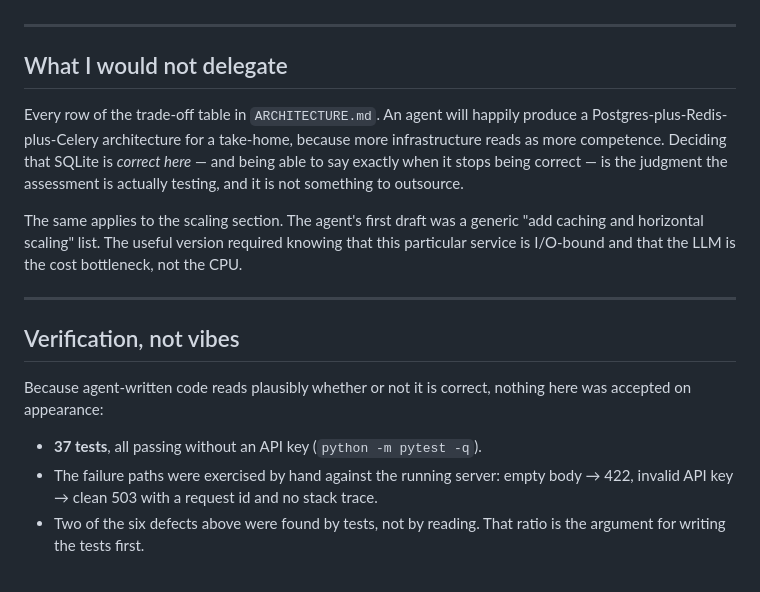
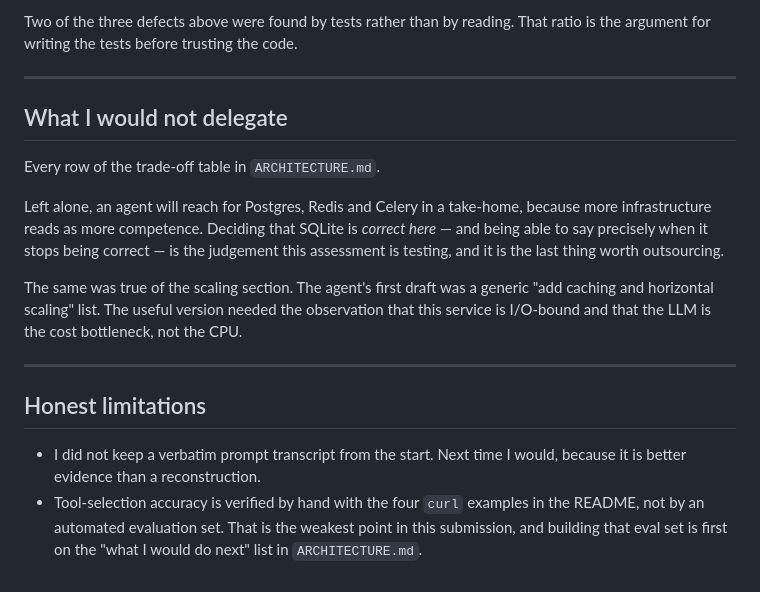
Before and after one commit to magicwarms/evdekimi-takehome-assignment, a Markdown page: docs/AI_USAGE.md, the part around one of its changes. GitHub-like rendering.

```diff
--- a/docs/AI_USAGE.md
+++ b/docs/AI_USAGE.md
@@ -121,27 +155,28 @@ raw error — including a masked fragment of the key and an account URL.
+Two of the three defects above were found by tests rather than by reading. That ratio is the
+argument for writing the tests before trusting the code.
 
 ---
 
 ## What I would not delegate
 
-Every row of the trade-off table in `ARCHITECTURE.md`. An agent will happily produce a
-Postgres-plus-Redis-plus-Celery architecture for a take-home, because more infrastructure
-reads as more competence. Deciding that SQLite is *correct here* — and being able to say
-exactly when it stops being correct — is the judgment the assessment is actually testing,
-and it is not something to outsource.
+Every row of the trade-off table in `ARCHITECTURE.md`.
 
-The same applies to the scaling section. The agent's first draft was a generic
-"add caching and horizontal scaling" list. The useful version required knowing that this
-particular service is I/O-bound and that the LLM is the cost bottleneck, not the CPU.
+Left alone, an agent will reach for Postgres, Redis and Celery in a take-home, because
+more infrastructure reads as more competence. Deciding that SQLite is *correct here* — and
+being able to say precisely when it stops being correct — is the judgement this assessment
+is testing, and it is the last thing worth outsourcing.
+
+The same was true of the scaling section. The agent's first draft was a generic "add
+caching and horizontal scaling" list. The useful version needed the observation that this
+service is I/O-bound and that the LLM is the cost bottleneck, not the CPU.
 
 ---
 
-## Verification, not vibes
+## Honest limitations
 
-Because agent-written code reads plausibly whether or not it is correct, nothing here was
-accepted on appearance:
-
-- **37 tests**, all passing without an API key (`python -m pytest -q`).
-- The failure paths were exercised by hand against the running server: empty body → 422,
-  invalid API key → clean 503 with a request id and no stack trace.
-- Two of the six defects above were found by tests, not by reading. That ratio is the
-  argument for writing the tests first.
+- I did not keep a verbatim prompt transcript from the start. Next time I would, because
+  it is better evidence than a reconstruction.
+- Tool-selection accuracy is verified by hand with the four `curl` examples in the README,
+  not by an automated evaluation set. That is the weakest point in this submission, and
+  building that eval set is first on the "what I would do next" list in
+  `ARCHITECTURE.md`.
```
Also changed, not shown: other parts of docs/AI_USAGE.md (+118 -84 lines).
